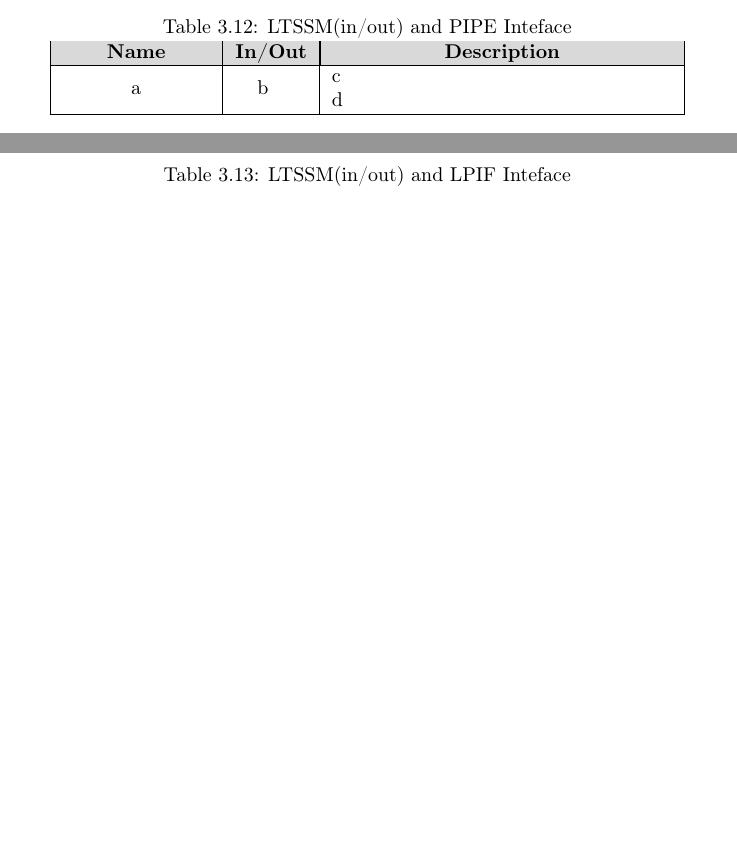
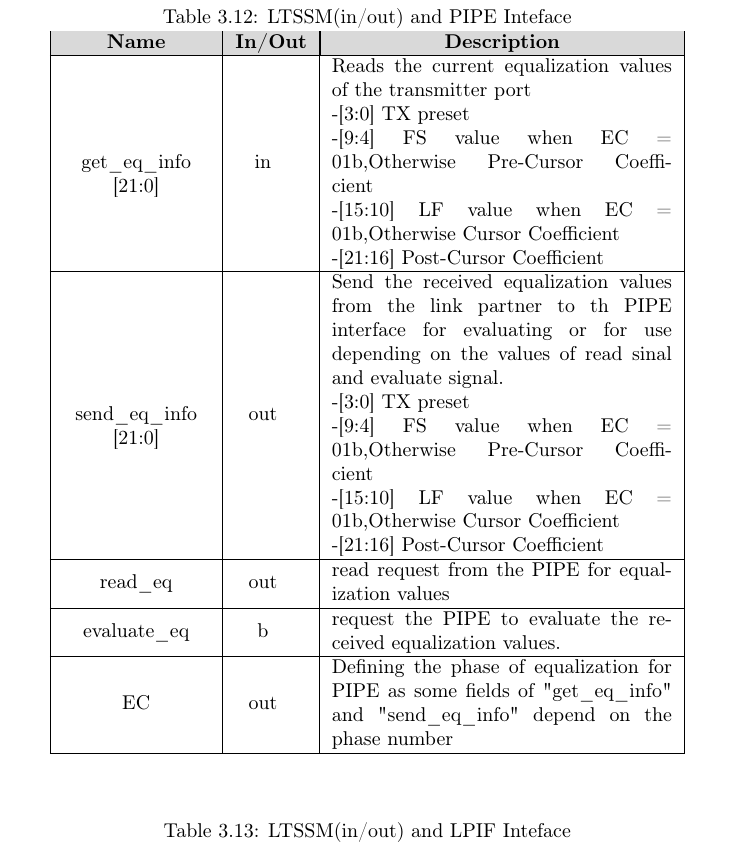
Before and after one commit to Mohamed-Elesaily/PCIe_specs, a LaTeX book (main.tex, which reads chapters/ch3.tex): two parts of pages 40 and 41 of 64 before the commit and part of page 41 of 65 after it, the two joined at a grey line, cut so that both start at the same text, the shorter picture padded with empty space. Compiled offline with pdfLaTeX.

Commit message:
adding the internal signals of equalization process

```diff
--- a/chapters/ch3.tex
+++ b/chapters/ch3.tex
@@ -764,7 +764,26 @@ rate\_identifier\newline[7:0] & out & Data Rate Identifier:
 & \multicolumn{1}{|c|}{\textbf{Description}}\\
 \hline
 
-a & b & c \newline d \\ \hline
+get\_eq\_info [21:0] & in & Reads the current equalization values of the transmitter port
+\newline -[3:0] TX preset
+\newline -[9:4] FS value when EC = 01b,Otherwise Pre-Cursor Coefficient
+\newline -[15:10] LF value when EC = 01b,Otherwise Cursor Coefficient
+\newline -[21:16] Post-Cursor Coefficient\\
+\hline
+
+send\_eq\_info [21:0] & out & Send the received equalization values from the link partner to th PIPE interface for evaluating or for use depending on the values of read sinal and evaluate signal.
+\newline -[3:0] TX preset
+\newline -[9:4] FS value when EC = 01b,Otherwise Pre-Cursor Coefficient
+\newline -[15:10] LF value when EC = 01b,Otherwise Cursor Coefficient
+\newline -[21:16] Post-Cursor Coefficient\\
+\hline
+
+read\_eq & out & read request from the PIPE for equalization values \\ \hline
+
+evaluate\_eq & b & request the PIPE to evaluate the received equalization values. \\ \hline
+
+EC & out & Defining the phase of equalization for PIPE as some fields of "get\_eq\_info" and "send\_eq\_info"  depend on the phase number \\
+\hline
 
 \end{tabular}
 \end{table}
```
Also changed, not shown: 2 other files.
